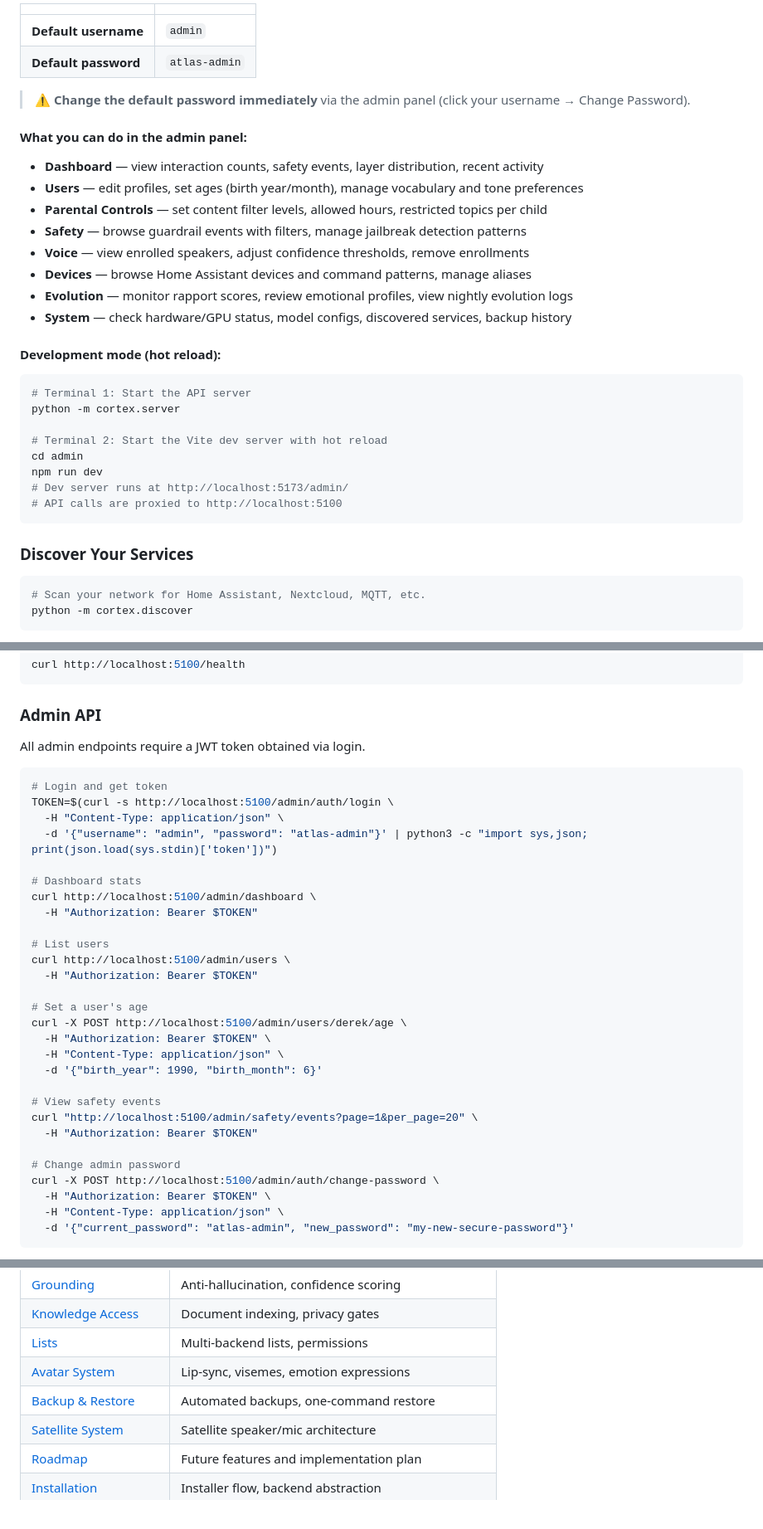
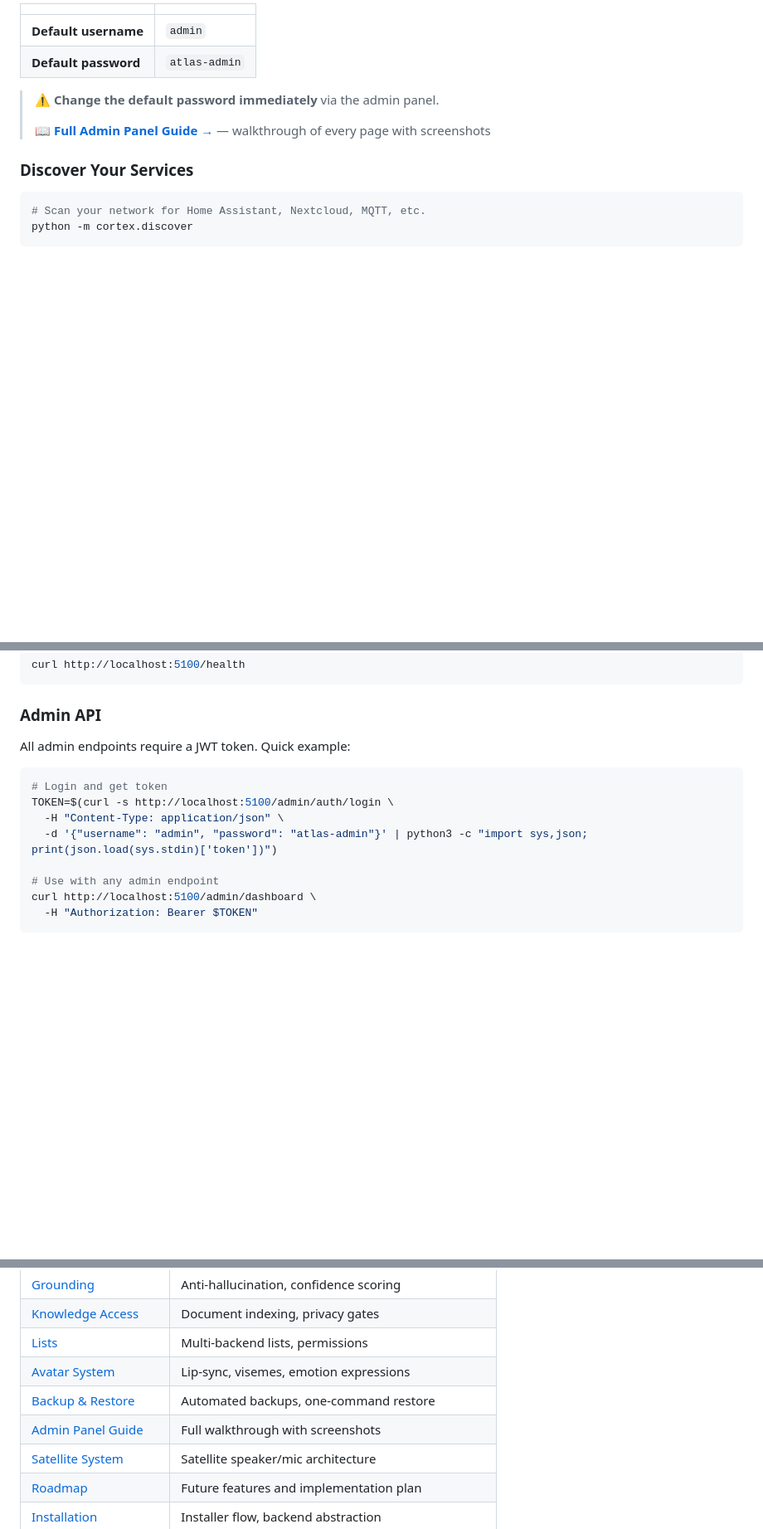
Before and after one commit to Betanu701/atlas-cortex, a Markdown page: README.md, 3 parts joined by grey strips. Shown at 83% size. Rendered like a GitHub page; blank space fills up the shorter version.

````diff
--- a/README.md
+++ b/README.md
@@ -233,31 +209,9 @@ Open **`http://localhost:5100/admin/`** in your browser.
 | **Default username** | `admin` |
 | **Default password** | `atlas-admin` |
 
-> ⚠️ **Change the default password immediately** via the admin panel (click your username → Change Password).
-
-#### What you can do in the admin panel:
-
-- **Dashboard** — view interaction counts, safety events, layer distribution, recent activity
-- **Users** — edit profiles, set ages (birth year/month), manage vocabulary and tone preferences
-- **Parental Controls** — set content filter levels, allowed hours, restricted topics per child
-- **Safety** — browse guardrail events with filters, manage jailbreak detection patterns
-- **Voice** — view enrolled speakers, adjust confidence thresholds, remove enrollments
-- **Devices** — browse Home Assistant devices and command patterns, manage aliases
-- **Evolution** — monitor rapport scores, review emotional profiles, view nightly evolution logs
-- **System** — check hardware/GPU status, model configs, discovered services, backup history
-
-#### Development mode (hot reload):
-
-```bash
-# Terminal 1: Start the API server
-python -m cortex.server
-
-# Terminal 2: Start the Vite dev server with hot reload
-cd admin
-npm run dev
-# Dev server runs at http://localhost:5173/admin/
-# API calls are proxied to http://localhost:5100
-```
+> ⚠️ **Change the default password immediately** via the admin panel.
+>
+> 📖 **[Full Admin Panel Guide →](docs/admin-guide.md)** — walkthrough of every page with screenshots
 
 ### Discover Your Services
 
@@ -330,7 +284,7 @@ curl http://localhost:5100/health
 
 ### Admin API
 
-All admin endpoints require a JWT token obtained via login.
+All admin endpoints require a JWT token. Quick example:
 
 ```bash
 # Login and get token
@@ -338,28 +292,8 @@ TOKEN=$(curl -s http://localhost:5100/admin/auth/login \
   -H "Content-Type: application/json" \
   -d '{"username": "admin", "password": "atlas-admin"}' | python3 -c "import sys,json; print(json.load(sys.stdin)['token'])")
 
-# Dashboard stats
+# Use with any admin endpoint
 curl http://localhost:5100/admin/dashboard \
   -H "Authorization: Bearer $TOKEN"
-
-# List users
-curl http://localhost:5100/admin/users \
-  -H "Authorization: Bearer $TOKEN"
-
-# Set a user's age
-curl -X POST http://localhost:5100/admin/users/derek/age \
-  -H "Authorization: Bearer $TOKEN" \
-  -H "Content-Type: application/json" \
-  -d '{"birth_year": 1990, "birth_month": 6}'
-
-# View safety events
-curl "http://localhost:5100/admin/safety/events?page=1&per_page=20" \
-  -H "Authorization: Bearer $TOKEN"
-
-# Change admin password
-curl -X POST http://localhost:5100/admin/auth/change-password \
-  -H "Authorization: Bearer $TOKEN" \
-  -H "Content-Type: application/json" \
-  -d '{"current_password": "atlas-admin", "new_password": "my-new-secure-password"}'
 ```
 
@@ -549,6 +445,7 @@ Comprehensive design documentation lives in the [`docs/`](docs/) directory:
 | [Lists](docs/lists.md) | Multi-backend lists, permissions |
 | [Avatar System](docs/avatar-system.md) | Lip-sync, visemes, emotion expressions |
 | [Backup & Restore](docs/backup-restore.md) | Automated backups, one-command restore |
+| [Admin Panel Guide](docs/admin-guide.md) | Full walkthrough with screenshots |
 | [Satellite System](docs/satellite-system.md) | Satellite speaker/mic architecture |
 | [Roadmap](docs/roadmap.md) | Future features and implementation plan |
 | [Installation](docs/installation.md) | Installer flow, backend abstraction |
````
Also changed, not shown: other parts of README.md (+2 -64 lines), docs/admin-guide.md (added, +281 -0 lines).
